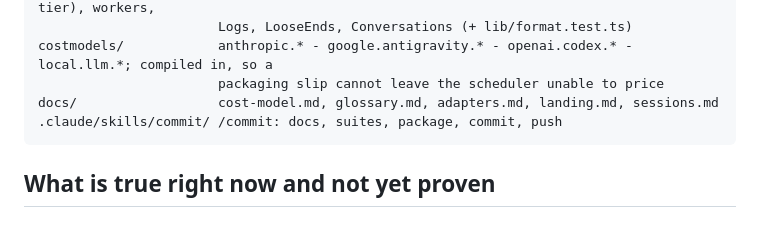
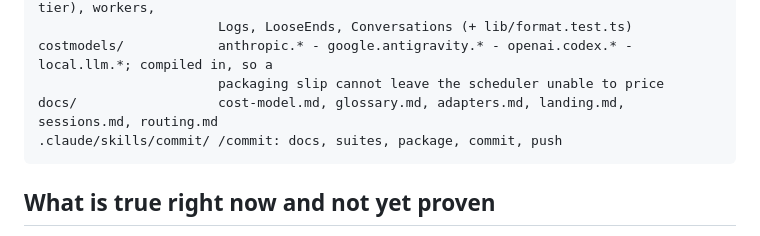
Before and after one commit to shyoo/warmstart, a Markdown page: HANDOFF.md, the part around the change. Drawn GitHub-style.

Commit message:
docs: add comprehensive guide for routing and judgment decisions

````diff
--- a/HANDOFF.md
+++ b/HANDOFF.md
@@ -104,7 +104,7 @@ src/renderer/          fleet strip, approvals bar, tasks, project settings (poli
                        Logs, LooseEnds, Conversations (+ lib/format.test.ts)
 costmodels/            anthropic.* - google.antigravity.* - openai.codex.* - local.llm.*; compiled in, so a
                        packaging slip cannot leave the scheduler unable to price
-docs/                  cost-model.md, glossary.md, adapters.md, landing.md, sessions.md
+docs/                  cost-model.md, glossary.md, adapters.md, landing.md, sessions.md, routing.md
 .claude/skills/commit/ /commit: docs, suites, package, commit, push
 ```
 
````
Also changed, not shown: docs/routing.md (added, +323 -0 lines).
